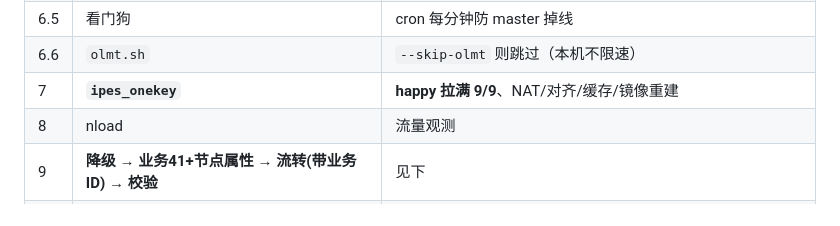
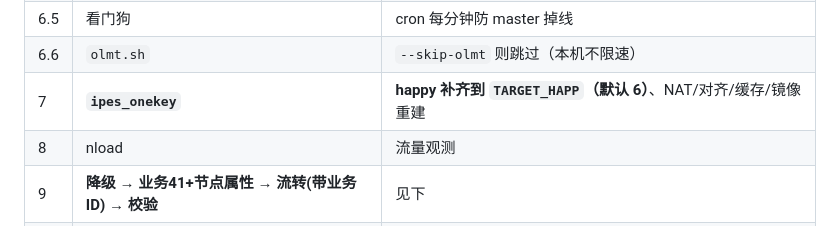
Before and after one commit to angelbaby86966/scheduled-refund, a Markdown page: IPES-DEPLOY-COMMAND.md, the part around the change. Drawn GitHub-style.

Commit message:
IPES-DEPLOY-COMMAND 同步：ipes_onekey 的 happy 目标由 9 改为 TARGET_HAPP（默认 6）

```diff
--- a/IPES-DEPLOY-COMMAND.md
+++ b/IPES-DEPLOY-COMMAND.md
@@ -99,7 +99,7 @@ SRC1="https://cdn.jsdelivr.net/gh/angelbaby86966/scheduled-refund@4082428fe8df7c
 | 6 | **IPES 部署** | `ipes` 容器 |
 | 6.5 | 看门狗 | cron 每分钟防 master 掉线 |
 | 6.6 | `olmt.sh` | `--skip-olmt` 则跳过（本机不限速） |
-| 7 | **`ipes_onekey`** | **happy 拉满 9/9**、NAT/对齐/缓存/镜像重建 |
+| 7 | **`ipes_onekey`** | **happy 补齐到 `TARGET_HAPP`（默认 6）**、NAT/对齐/缓存/镜像重建 |
 | 8 | nload | 流量观测 |
 | 9 | **降级 → 业务41+节点属性 → 流转(带业务ID) → 校验** | 见下 |
 | 10 | SSH 安全收尾 | 禁 root 登录、清 root `.ssh`、改 root 密码 |
```
